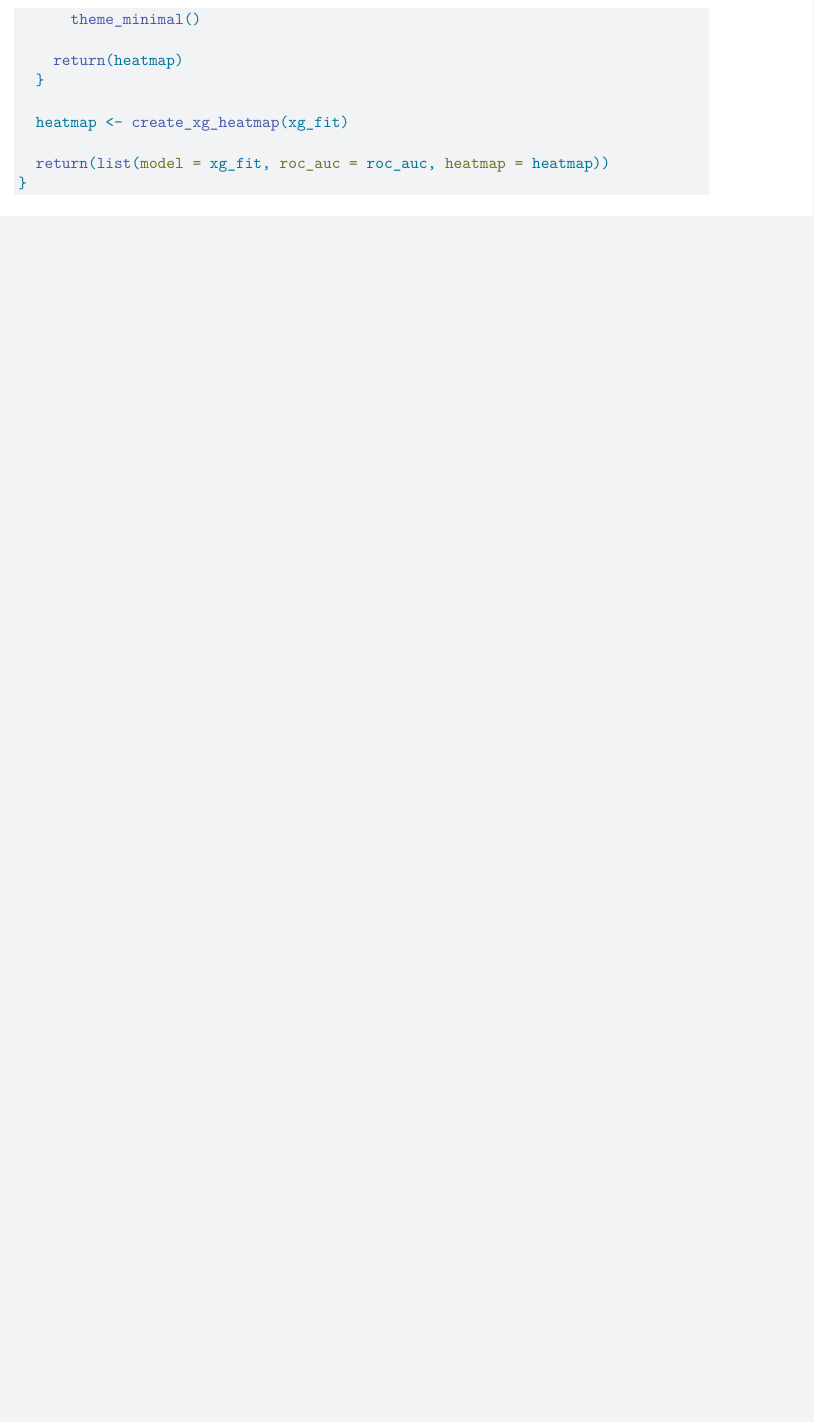
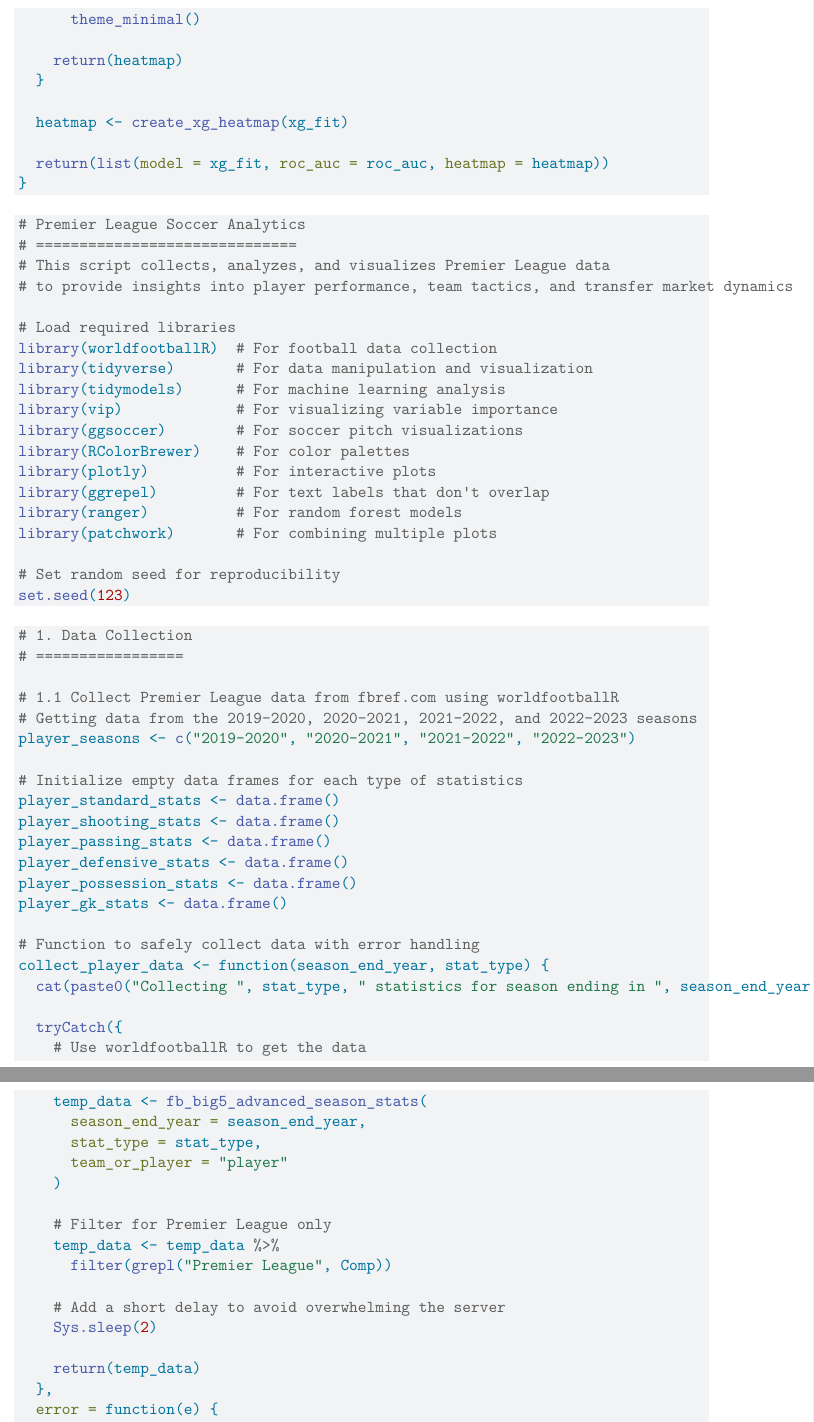
Before and after one commit to namo507/SURVMETH-640, a Quarto document (Project_Soccer.qmd): part of page 33 of 33 before the commit and two parts of pages 33 and 34 of 37 after it, the two joined at a grey line, cut so that both start at the same text, the shorter picture padded with empty space. Rendered offline with R 4.5, knitr and Pandoc in place of Quarto, then LaTeX, with nearby package versions; some code elsewhere in the file could not run offline.

Commit message:
a file added

````diff
--- a/Project_Soccer.qmd
+++ b/Project_Soccer.qmd
@@ -1411,3 +1411,67 @@ build_xg_model <- function(shots_data) {
   return(list(model = xg_fit, roc_auc = roc_auc, heatmap = heatmap))
 }
 ```
+
+
+
+
+```{r}
+# Premier League Soccer Analytics
+# ==============================
+# This script collects, analyzes, and visualizes Premier League data
+# to provide insights into player performance, team tactics, and transfer market dynamics
+
+# Load required libraries
+library(worldfootballR)  # For football data collection
+library(tidyverse)       # For data manipulation and visualization
+library(tidymodels)      # For machine learning analysis
+library(vip)             # For visualizing variable importance
+library(ggsoccer)        # For soccer pitch visualizations
+library(RColorBrewer)    # For color palettes
+library(plotly)          # For interactive plots
+library(ggrepel)         # For text labels that don't overlap
+library(ranger)          # For random forest models
+library(patchwork)       # For combining multiple plots
+
+# Set random seed for reproducibility
+set.seed(123)
+```
+
+```{r}
+# 1. Data Collection
+# =================
+
+# 1.1 Collect Premier League data from fbref.com using worldfootballR
+# Getting data from the 2019-2020, 2020-2021, 2021-2022, and 2022-2023 seasons
+player_seasons <- c("2019-2020", "2020-2021", "2021-2022", "2022-2023")
+
+# Initialize empty data frames for each type of statistics
+player_standard_stats <- data.frame()
+player_shooting_stats <- data.frame()
+player_passing_stats <- data.frame()
+player_defensive_stats <- data.frame()
+player_possession_stats <- data.frame()
+player_gk_stats <- data.frame()
+
+# Function to safely collect data with error handling
+collect_player_data <- function(season_end_year, stat_type) {
+  cat(paste0("Collecting ", stat_type, " statistics for season ending in ", season_end_year, "...\n"))
+
+  tryCatch({
+    # Use worldfootballR to get the data
+    temp_data <- fb_big5_advanced_season_stats(
+      season_end_year = season_end_year,
+      stat_type = stat_type,
+      team_or_player = "player"
+    )
+
+    # Filter for Premier League only
+    temp_data <- temp_data %>%
+      filter(grepl("Premier League", Comp))
+
+    # Add a short delay to avoid overwhelming the server
+    Sys.sleep(2)
+
+    return(temp_data)
+  },
+  error = function(e) {
````
Also changed, not shown: premier_league_raw_data.RData (added), Project_Soccer.qmd (64 more changed lines).
